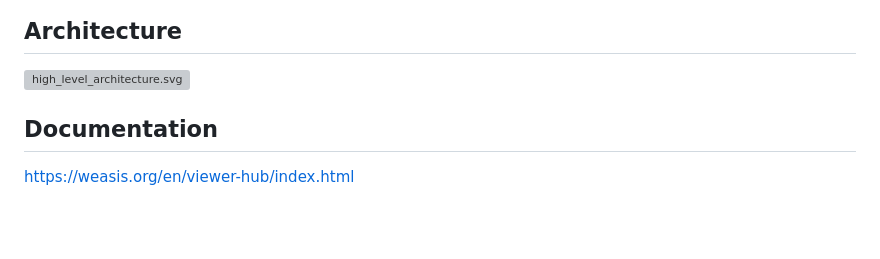
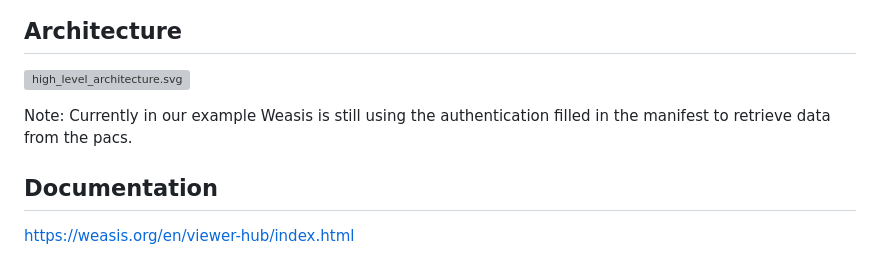
Before and after one commit to nroduit/viewer-hub, a Markdown page: README.md, the part around the change. GitHub-like rendering; blank space fills up the shorter version; grey boxes are pictures that could not be loaded.

Commit message:
feat: documentation

```diff
--- a/README.md
+++ b/README.md
@@ -4,6 +4,8 @@ ViewerHub allows to manage various viewers on a IT Infrastructure.
 
 ## Architecture
 ![high_level_architecture.svg](src/main/resources/documentation/high_level_architecture.svg)
+
+Note: Currently in our example Weasis is still using the authentication filled in the manifest to retrieve data from the pacs.
 
 ## Documentation
 https://weasis.org/en/viewer-hub/index.html
```
